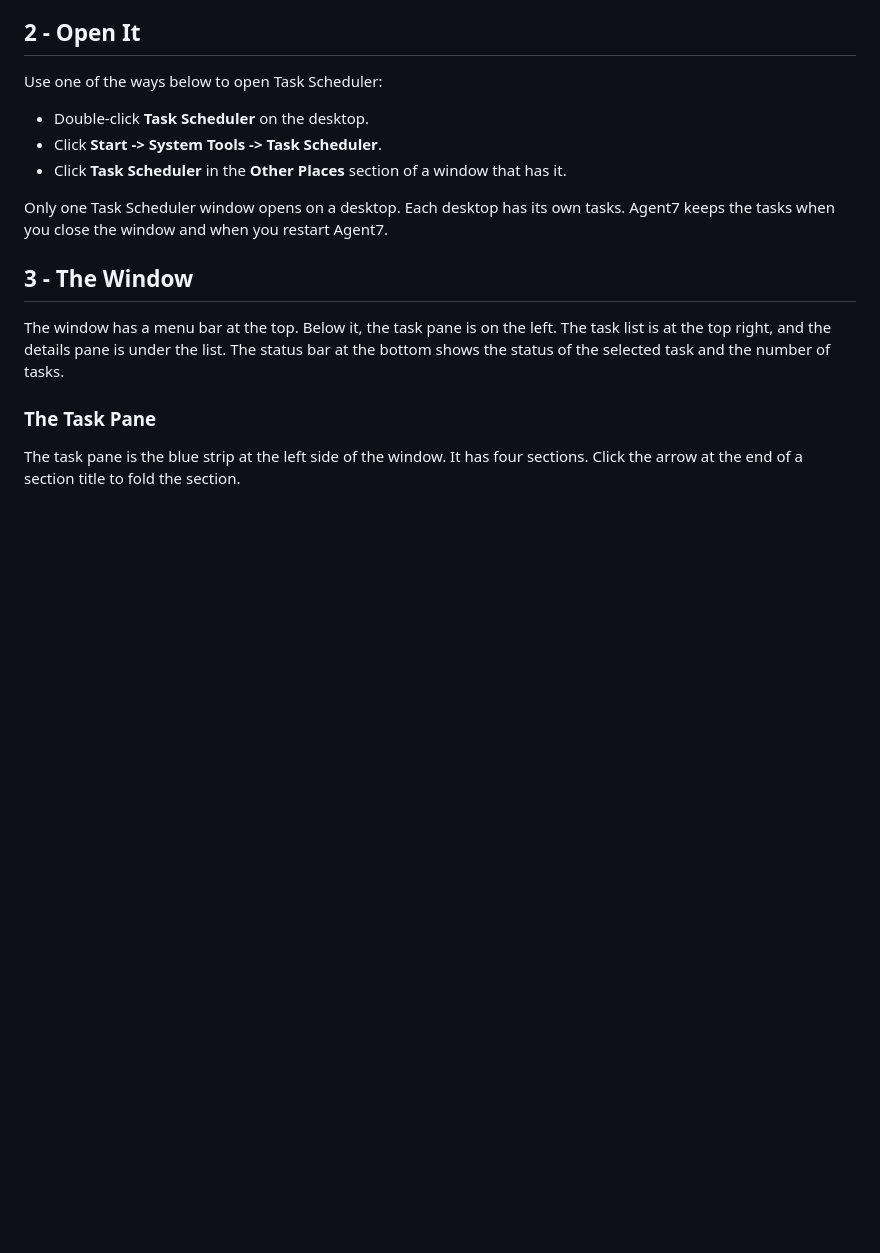
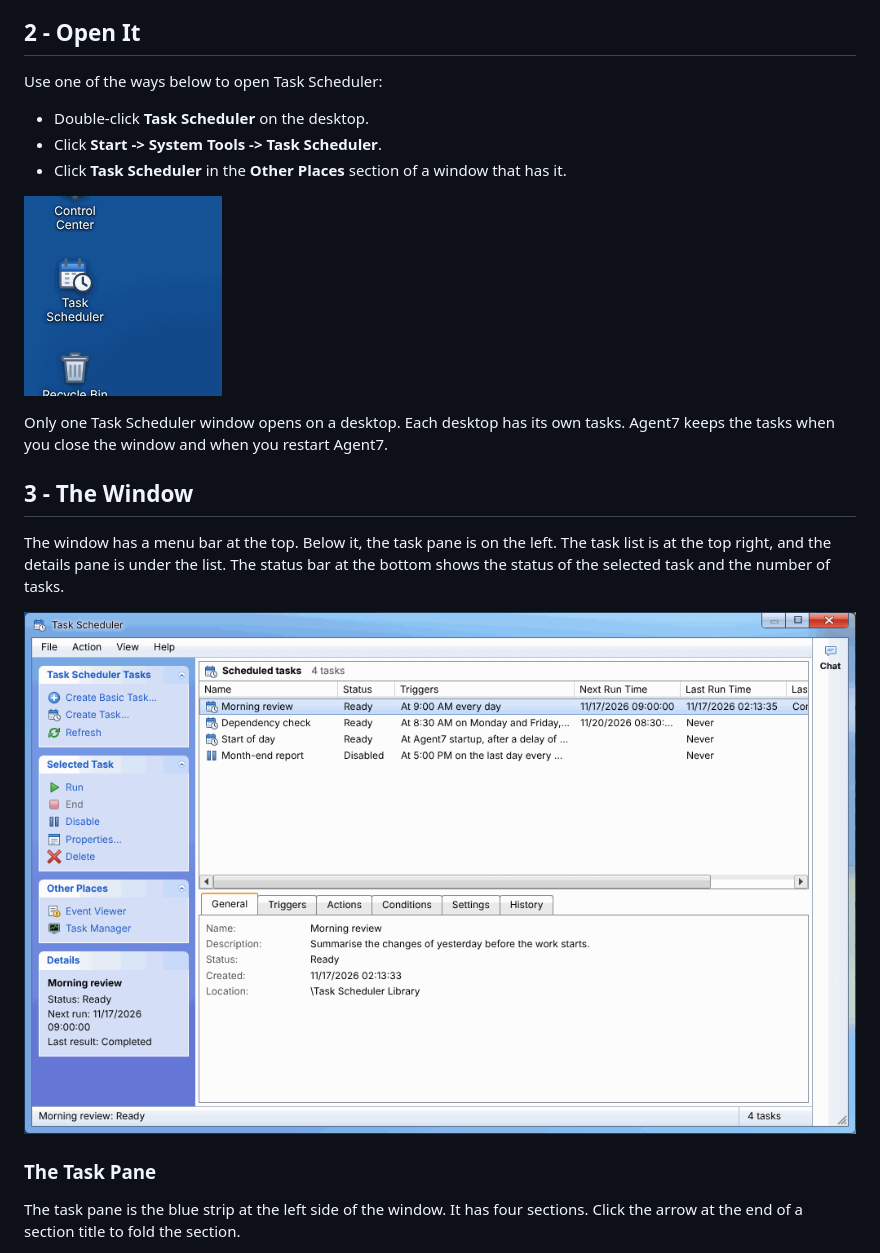
Before and after one commit to flying-dice/AgentXP, a Markdown page: manuals/task-scheduler.md, the part around one of its changes. Drawn GitHub-style; pictures changed too: docs/images/task-scheduler-icon.png (added), docs/images/task-scheduler.png (added); blank space fills up the shorter version.

```diff
--- a/manuals/task-scheduler.md
+++ b/manuals/task-scheduler.md
@@ -43,11 +43,15 @@ Use one of the ways below to open Task Scheduler:
 - Click **Start -> System Tools -> Task Scheduler**.
 - Click **Task Scheduler** in the **Other Places** section of a window that has it.
 
+![The Task Scheduler icon on the desktop, between Control Center and Recycle Bin](../docs/images/task-scheduler-icon.png)
+
 Only one Task Scheduler window opens on a desktop. Each desktop has its own tasks. Agent7 keeps the tasks when you close the window and when you restart Agent7.
 
 ## 3 - The Window
 
 The window has a menu bar at the top. Below it, the task pane is on the left. The task list is at the top right, and the details pane is under the list. The status bar at the bottom shows the status of the selected task and the number of tasks.
+
+![The Task Scheduler window with four tasks and the General tab of the Morning review task](../docs/images/task-scheduler.png)
 
 ### The Task Pane
 
```
Also changed, not shown: other parts of manuals/task-scheduler.md (+6 -0 lines), README.md (+2 -0 lines), docs/images/task-scheduler-create-task.png (added), docs/images/task-scheduler-history.png (added), docs/images/task-scheduler-wizard.png (added), 2 other files.
